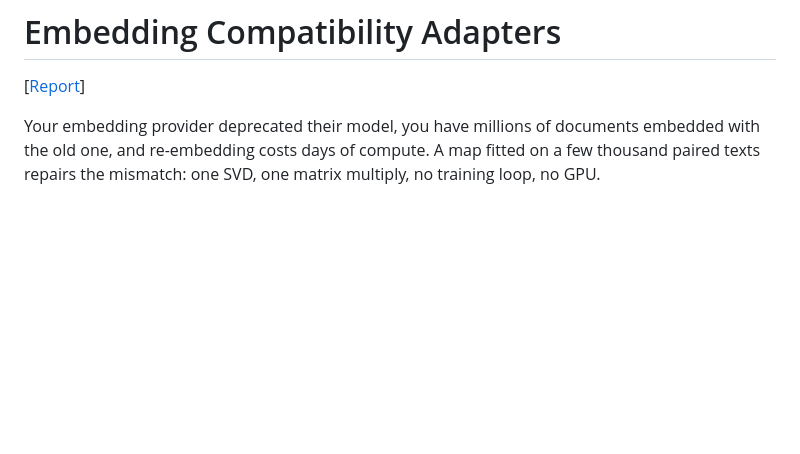
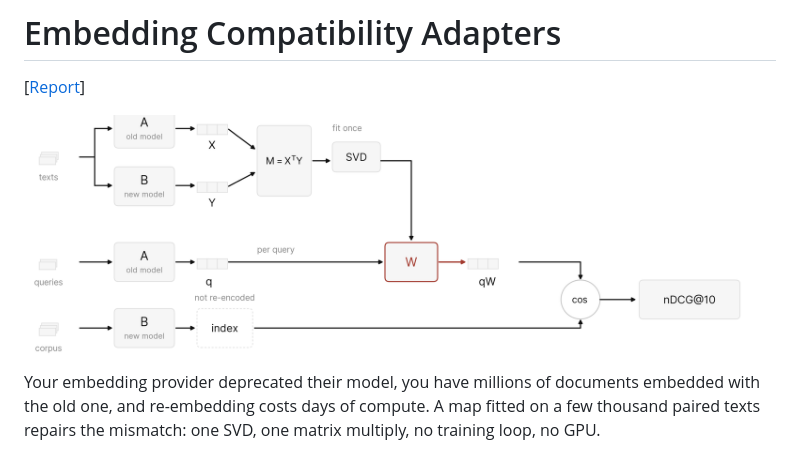
Before and after one commit to hanxiao/embedding-compatibility-adapters, a Markdown page: README.md, the part around the change. Drawn GitHub-style; pictures changed too: architecture-pipeline.png (added); blank space fills up the shorter version.

Commit message:
bring back the architecture figure, under the title
the fit runs once on paired texts, one SVD gives W, every query goes
through W, and the index is never re-encoded.

```diff
--- a/README.md
+++ b/README.md
@@ -1,6 +1,8 @@
 # Embedding Compatibility Adapters
 
 [[Report](report.pdf)]
+
+<img src="https://raw.githubusercontent.com/hanxiao/embedding-compatibility-adapters/main/architecture-pipeline.png" alt="architecture: paired texts go through the old model and the new model once, one SVD gives W, every query is mapped by W and scored against an index that is never re-encoded" width="900">
 
 Your embedding provider deprecated their model, you have millions of documents embedded with the old one, and re-embedding costs days of compute. A map fitted on a few thousand paired texts repairs the mismatch: one SVD, one matrix multiply, no training loop, no GPU.
 
```
Also changed, not shown: 3 other files.
